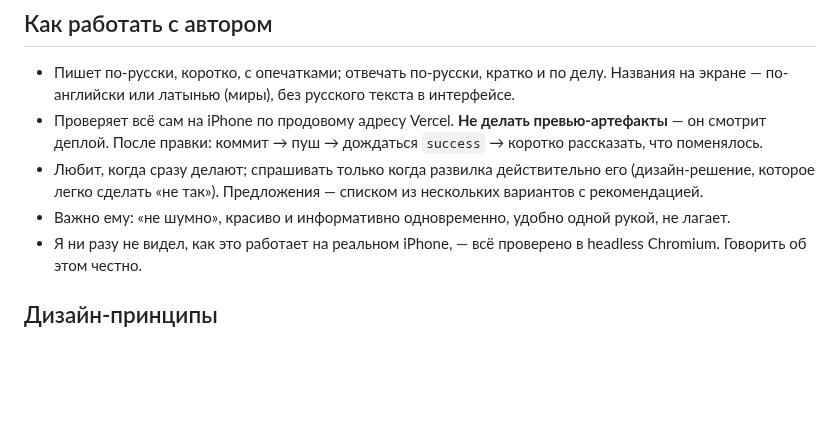
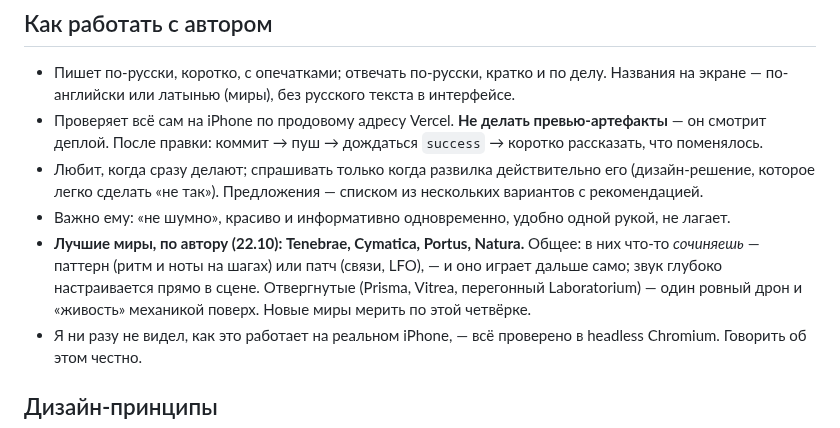
Before and after one commit to ai-slopes-hq/touch2decay, a Markdown page: CLAUDE.md, the part around the change. Rendered like a GitHub page; blank space fills up the shorter version.

Commit message:
Notes: the author's best worlds and what they share
Co-Authored-By: Claude Opus 5.5 <noreply@anthropic.com>
Claude-Session: https://claude.ai/code/session_014rMa4ymKSrG25H6DZiYY5Q

```diff
--- a/CLAUDE.md
+++ b/CLAUDE.md
@@ -10,6 +10,7 @@
 - Проверяет всё сам на iPhone по продовому адресу Vercel. **Не делать превью-артефакты** — он смотрит деплой. После правки: коммит → пуш → дождаться `success` → коротко рассказать, что поменялось.
 - Любит, когда сразу делают; спрашивать только когда развилка действительно его (дизайн-решение, которое легко сделать «не так»). Предложения — списком из нескольких вариантов с рекомендацией.
 - Важно ему: «не шумно», красиво и информативно одновременно, удобно одной рукой, не лагает.
+- **Лучшие миры, по автору (22.10): Tenebrae, Cymatica, Portus, Natura.** Общее: в них что-то *сочиняешь* — паттерн (ритм и ноты на шагах) или патч (связи, LFO), — и оно играет дальше само; звук глубоко настраивается прямо в сцене. Отвергнутые (Prisma, Vitrea, перегонный Laboratorium) — один ровный дрон и «живость» механикой поверх. Новые миры мерить по этой четвёрке.
 - Я ни разу не видел, как это работает на реальном iPhone, — всё проверено в headless Chromium. Говорить об этом честно.
 
 ## Дизайн-принципы
```
